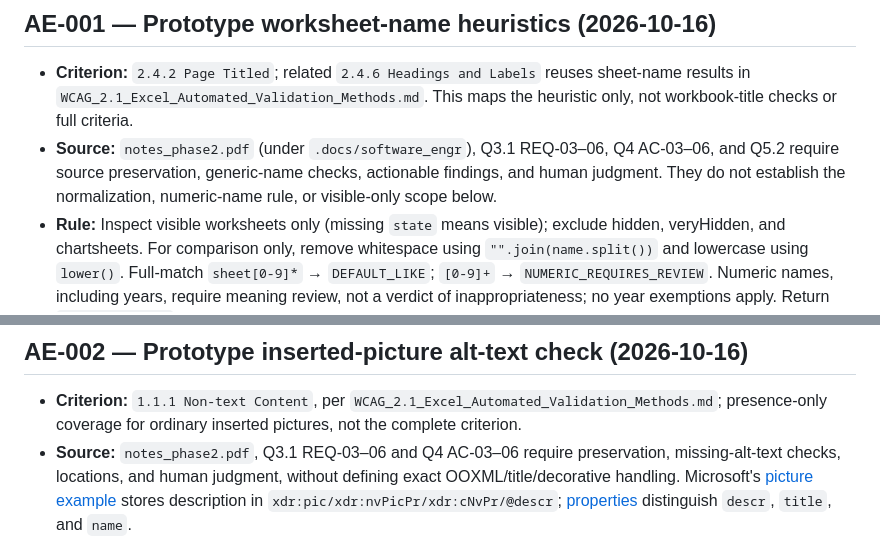
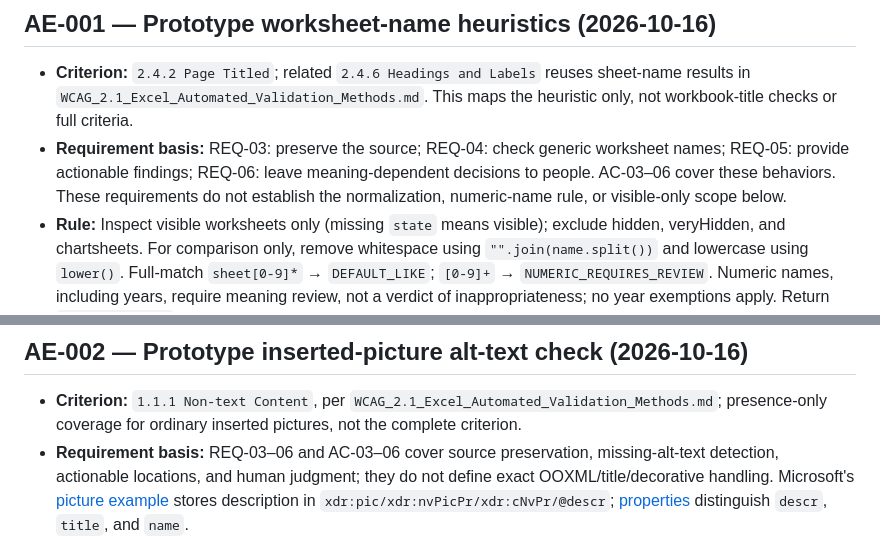
Before and after one commit to Gus-ps/ECE30861, a Markdown page: .docs/assumptions_and_extensions.md, 2 parts joined by grey strips. Rendered like a GitHub page.

Commit message:
Replace unpublished document references with requirement summaries

```diff
--- a/.docs/assumptions_and_extensions.md
+++ b/.docs/assumptions_and_extensions.md
@@ -5,10 +5,11 @@
 - **Criterion:** `2.4.2 Page Titled`; related `2.4.6 Headings and Labels`
   reuses sheet-name results in `WCAG_2.1_Excel_Automated_Validation_Methods.md`.
   This maps the heuristic only, not workbook-title checks or full criteria.
-- **Source:** `notes_phase2.pdf` (under `.docs/software_engr`), Q3.1
-  REQ-03–06, Q4 AC-03–06, and Q5.2 require source preservation, generic-name
-  checks, actionable findings, and human judgment. They do not establish the
-  normalization, numeric-name rule, or visible-only scope below.
+- **Requirement basis:** REQ-03: preserve the source; REQ-04: check generic
+  worksheet names; REQ-05: provide actionable findings; REQ-06: leave
+  meaning-dependent decisions to people. AC-03–06 cover these behaviors.
+  These requirements do not establish the normalization, numeric-name rule,
+  or visible-only scope below.
 - **Rule:** Inspect visible worksheets only (missing `state` means visible);
   exclude hidden, veryHidden, and chartsheets. For comparison only, remove
   whitespace using `"".join(name.split())` and lowercase using `lower()`.
@@ -38,9 +39,9 @@
 - **Criterion:** `1.1.1 Non-text Content`, per
   `WCAG_2.1_Excel_Automated_Validation_Methods.md`; presence-only coverage for
   ordinary inserted pictures, not the complete criterion.
-- **Source:** `notes_phase2.pdf`, Q3.1 REQ-03–06 and Q4 AC-03–06 require
-  preservation, missing-alt-text checks, locations, and human judgment, without
-  defining exact OOXML/title/decorative handling. Microsoft's
+- **Requirement basis:** REQ-03–06 and AC-03–06 cover source preservation,
+  missing-alt-text detection, actionable locations, and human judgment;
+  they do not define exact OOXML/title/decorative handling. Microsoft's
   [picture example](https://learn.microsoft.com/en-us/dotnet/api/documentformat.openxml.drawing.spreadsheet.picture?view=openxml-3.0.1)
   stores description in `xdr:pic/xdr:nvPicPr/xdr:cNvPr/@descr`;
   [properties](https://learn.microsoft.com/en-us/dotnet/api/documentformat.openxml.drawing.spreadsheet.nonvisualdrawingproperties?view=openxml-3.0.1)
```
